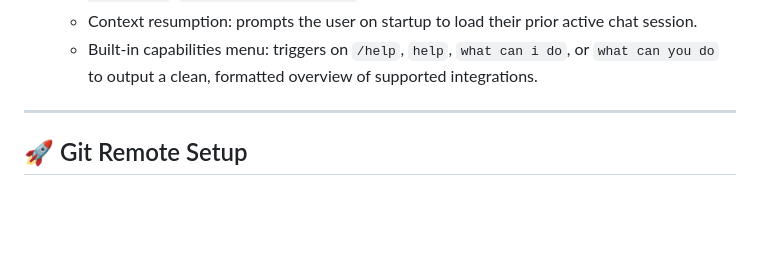
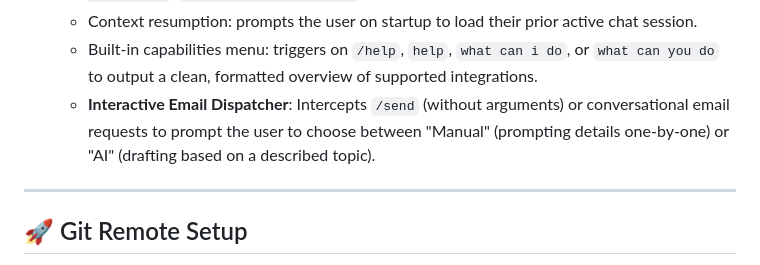
Before and after one commit to adil-rahman-3063/cloudagent, a Markdown page: memory.md, the part around the change. Drawn GitHub-style; blank space fills up the shorter version.

Commit message:
Update memory.md with interactive email dispatcher details

```diff
--- a/memory.md
+++ b/memory.md
@@ -40,6 +40,7 @@ This document outlines key technical decisions, implementations, and setup detai
    - Live loading status spinner indicating specific active API actions (e.g. `Running gws (Gmail)...`, `Running gws (Tasks)...`).
    - Context resumption: prompts the user on startup to load their prior active chat session.
    - Built-in capabilities menu: triggers on `/help`, `help`, `what can i do`, or `what can you do` to output a clean, formatted overview of supported integrations.
+   - **Interactive Email Dispatcher**: Intercepts `/send` (without arguments) or conversational email requests to prompt the user to choose between "Manual" (prompting details one-by-one) or "AI" (drafting based on a described topic).
 
 ---
 
```
